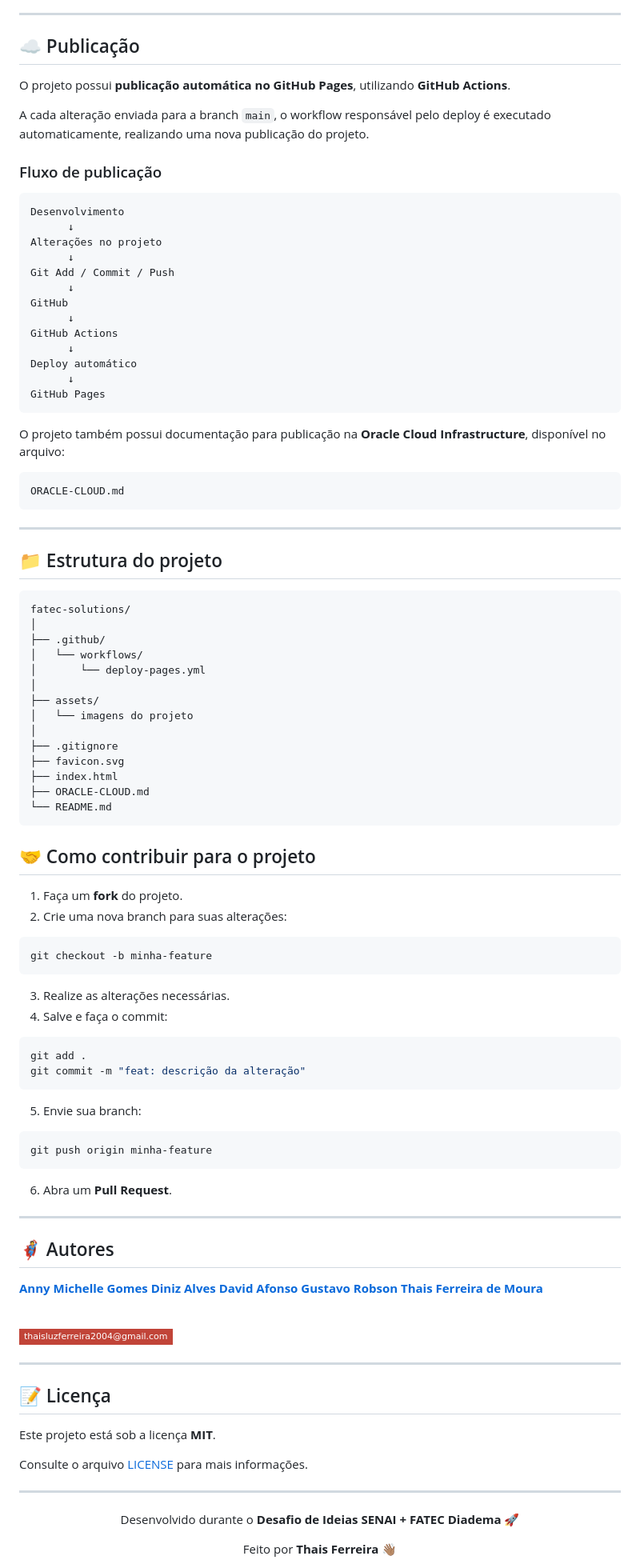
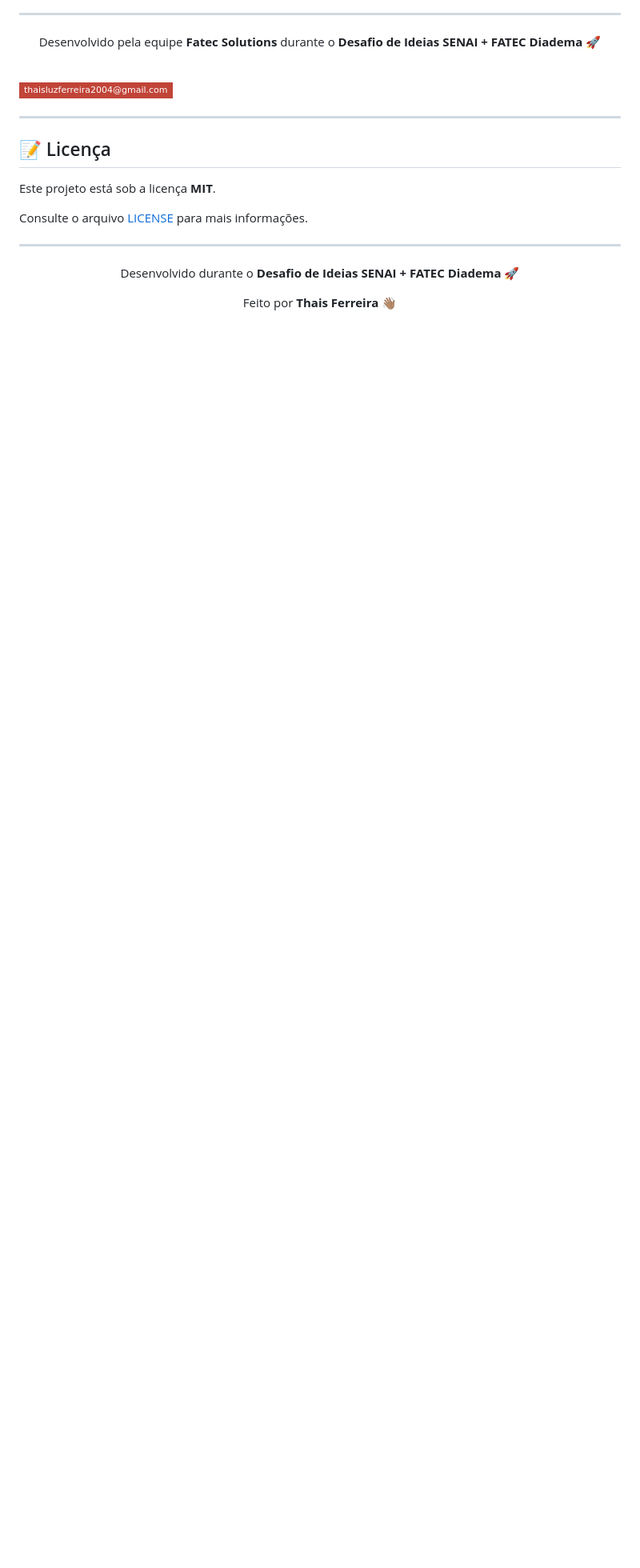
Before and after one commit to deivid-afonso/fatec-solutions, a Markdown page: README.md, the part around one of its changes. Shown at 80% size. GitHub-like rendering; badges without logos; blank space fills up the shorter version.

````diff
--- a/README.md
+++ b/README.md
@@ -167,93 +198,10 @@ As seguintes tecnologias foram utilizadas na construção do projeto:
 
 ---
 
-## ☁️ Publicação
-
-O projeto possui **publicação automática no GitHub Pages**, utilizando **GitHub Actions**.
-
-A cada alteração enviada para a branch `main`, o workflow responsável pelo deploy é executado automaticamente, realizando uma nova publicação do projeto.
-
-### Fluxo de publicação
-
-```text
-Desenvolvimento
-      ↓
-Alterações no projeto
-      ↓
-Git Add / Commit / Push
-      ↓
-GitHub
-      ↓
-GitHub Actions
-      ↓
-Deploy automático
-      ↓
-GitHub Pages
-```
-
-O projeto também possui documentação para publicação na **Oracle Cloud Infrastructure**, disponível no arquivo:
-
-```text
-ORACLE-CLOUD.md
-```
-
----
-
-## 📁 Estrutura do projeto
-
-```text
-fatec-solutions/
-│
-├── .github/
-│   └── workflows/
-│       └── deploy-pages.yml
-│
-├── assets/
-│   └── imagens do projeto
-│
-├── .gitignore
-├── favicon.svg
-├── index.html
-├── ORACLE-CLOUD.md
-└── README.md
-```
-
-## 🤝 Como contribuir para o projeto
-
-1. Faça um **fork** do projeto.
-2. Crie uma nova branch para suas alterações:
-
-```bash
-git checkout -b minha-feature
-```
-
-3. Realize as alterações necessárias.
-4. Salve e faça o commit:
-
-```bash
-git add .
-git commit -m "feat: descrição da alteração"
-```
-
-5. Envie sua branch:
-
-```bash
-git push origin minha-feature
-```
-
-6. Abra um **Pull Request**.
-
----
-
-## 🦸 Autores
-
-<a href="https://br.linkedin.com/in/thaisferreirademoura2004">
-
-<strong>Anny Michelle Gomes Diniz Alves</strong>
-<strong>David Afonso</strong>
-<strong>Gustavo Robson</strong>
-<strong>Thais Ferreira de Moura</strong>
-
+<p align="center">
+  Desenvolvido pela equipe <strong>Fatec Solutions</strong> durante o
+  <strong>Desafio de Ideias SENAI + FATEC Diadema</strong> 🚀
+</p>
 
 </a>
 
````
Also changed, not shown: other parts of README.md (+33 -2 lines).
